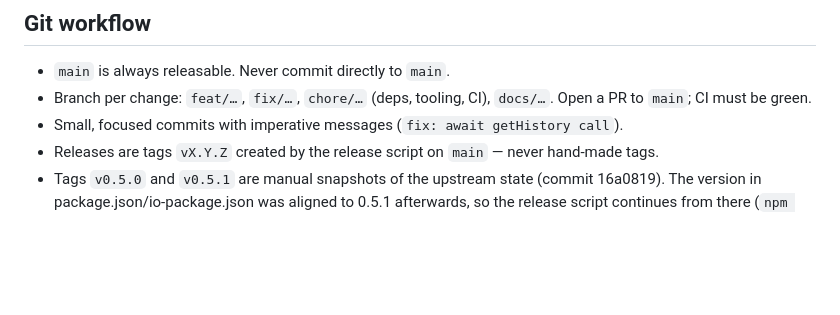
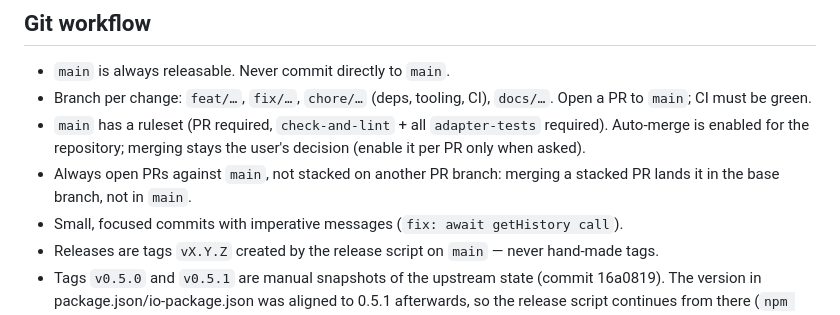
Before and after one commit to michiproep/ioBroker.kiwi, a Markdown page: CLAUDE.md, the part around the change. Rendered like a GitHub page; blank space fills up the shorter version.

```diff
--- a/CLAUDE.md
+++ b/CLAUDE.md
@@ -74,6 +74,10 @@ npm run release -- patch|minor|major   # see CONTRIBUTING.md; only on an up-to-d
 
 - `main` is always releasable. Never commit directly to `main`.
 - Branch per change: `feat/…`, `fix/…`, `chore/…` (deps, tooling, CI), `docs/…`. Open a PR to `main`; CI must be green.
+- `main` has a ruleset (PR required, `check-and-lint` + all `adapter-tests` required). Auto-merge is enabled for the
+  repository; merging stays the user's decision (enable it per PR only when asked).
+- Always open PRs against `main`, not stacked on another PR branch: merging a stacked PR lands it in the base branch,
+  not in `main`.
 - Small, focused commits with imperative messages (`fix: await getHistory call`).
 - Releases are tags `vX.Y.Z` created by the release script on `main` — never hand-made tags.
 - Tags `v0.5.0` and `v0.5.1` are manual snapshots of the upstream state (commit 16a0819). The version in
```
Also changed, not shown: CONTRIBUTING.md (+5 -1 lines).
